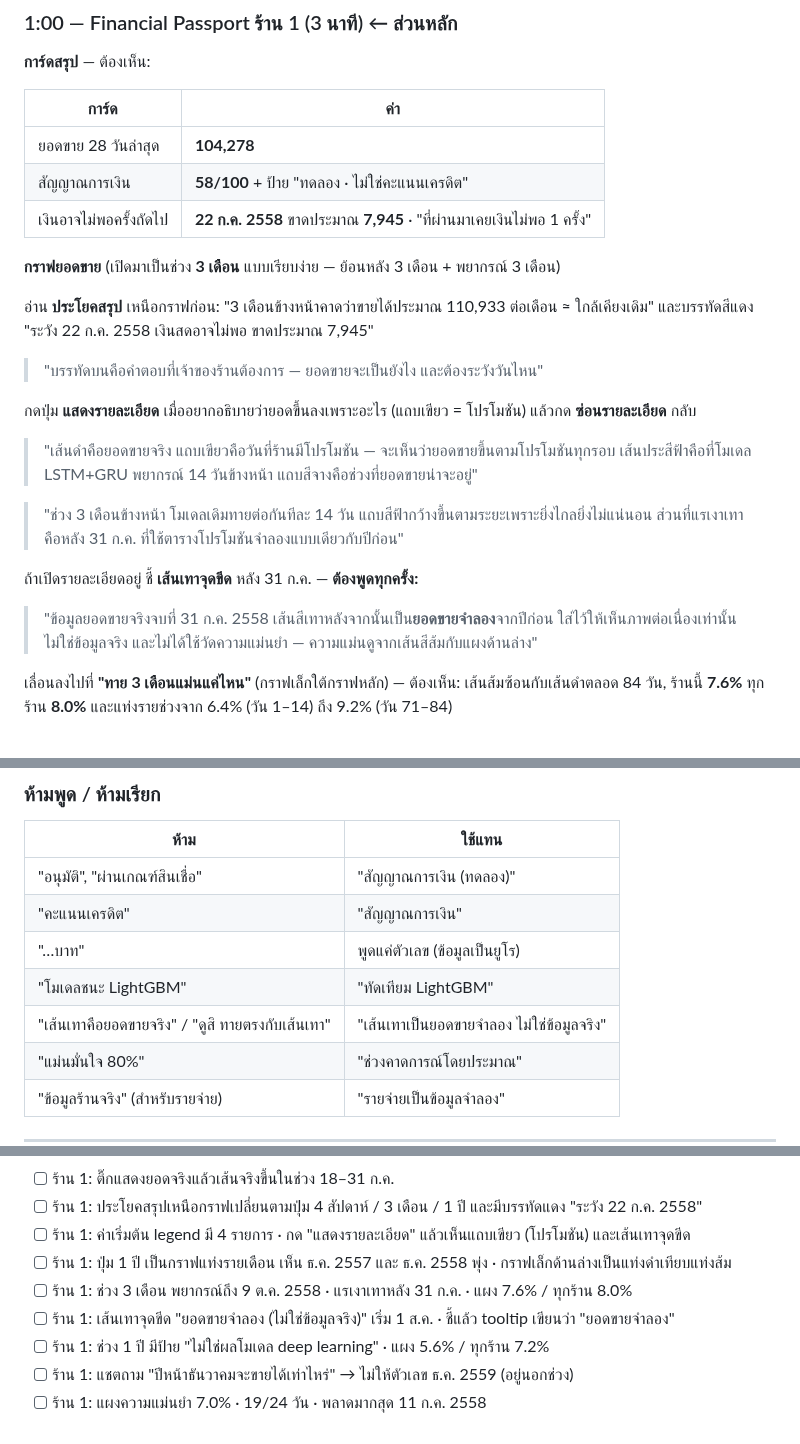
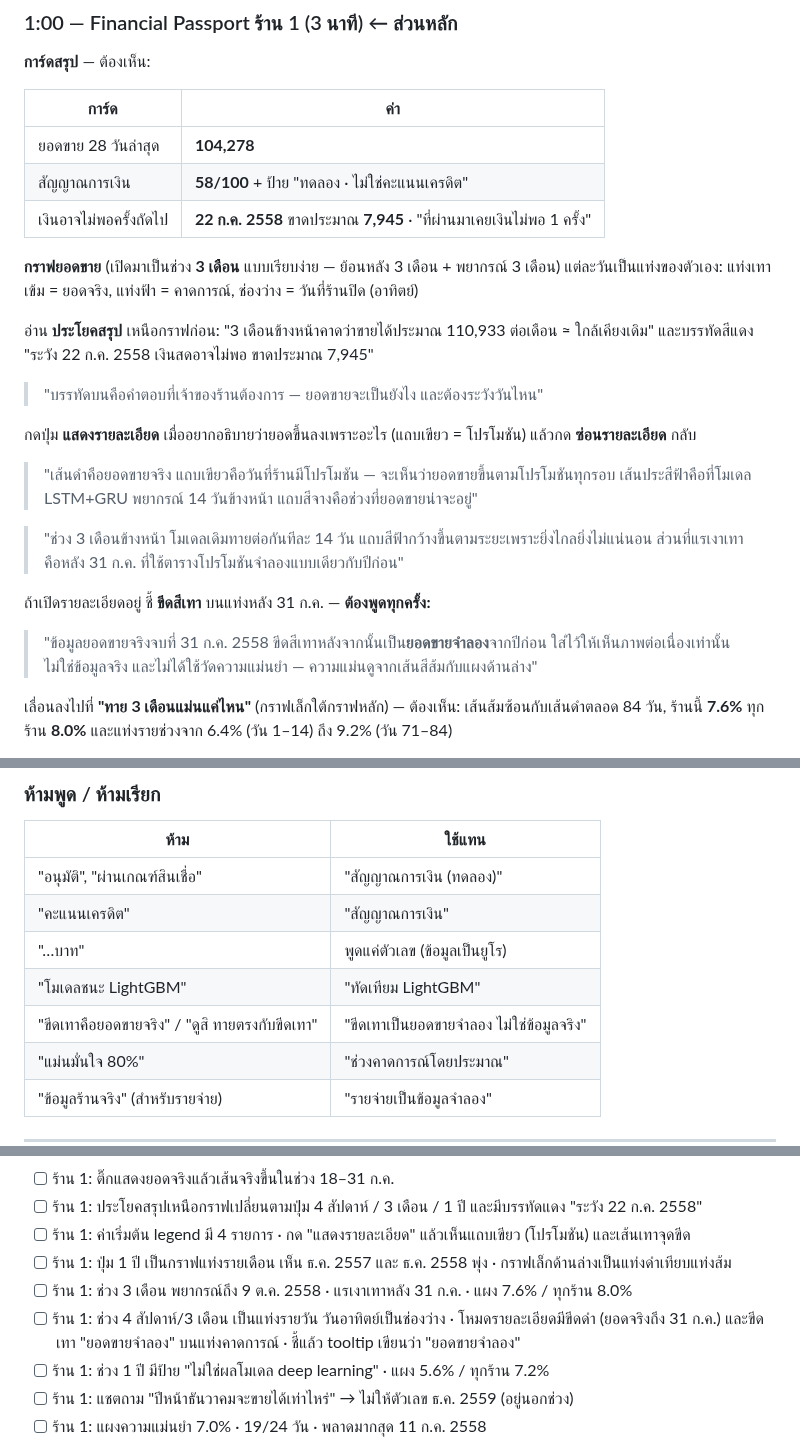
Before and after one commit to pls2s/MFP-Merchant-Financial-Passport, a Markdown page: docs/demo.md, 3 parts joined by grey strips. Drawn GitHub-style.

```diff
--- a/docs/demo.md
+++ b/docs/demo.md
@@ -72,6 +72,7 @@ cd frontend && VITE_USE_MOCK=false npm run dev
 | เงินอาจไม่พอครั้งถัดไป | **22 ก.ค. 2558** ขาดประมาณ **7,945** · "ที่ผ่านมาเคยเงินไม่พอ 1 ครั้ง" |
 
 **กราฟยอดขาย** (เปิดมาเป็นช่วง **3 เดือน** แบบเรียบง่าย — ย้อนหลัง 3 เดือน + พยากรณ์ 3 เดือน)
+แต่ละวันเป็นแท่งของตัวเอง: แท่งเทาเข้ม = ยอดจริง, แท่งฟ้า = คาดการณ์, ช่องว่าง = วันที่ร้านปิด (อาทิตย์)
 
 อ่าน **ประโยคสรุป** เหนือกราฟก่อน: "3 เดือนข้างหน้าคาดว่าขายได้ประมาณ 110,933 ต่อเดือน ≈ ใกล้เคียงเดิม"
 และบรรทัดสีแดง "ระวัง 22 ก.ค. 2558 เงินสดอาจไม่พอ ขาดประมาณ 7,945"
@@ -86,9 +87,9 @@ cd frontend && VITE_USE_MOCK=false npm run dev
 > "ช่วง 3 เดือนข้างหน้า โมเดลเดิมทายต่อกันทีละ 14 วัน แถบสีฟ้ากว้างขึ้นตามระยะเพราะยิ่งไกลยิ่งไม่แน่นอน
 > ส่วนที่แรเงาเทาคือหลัง 31 ก.ค. ที่ใช้ตารางโปรโมชันจำลองแบบเดียวกับปีก่อน"
 
-ถ้าเปิดรายละเอียดอยู่ ชี้ **เส้นเทาจุดขีด** หลัง 31 ก.ค. — **ต้องพูดทุกครั้ง:**
+ถ้าเปิดรายละเอียดอยู่ ชี้ **ขีดสีเทา** บนแท่งหลัง 31 ก.ค. — **ต้องพูดทุกครั้ง:**
 
-> "ข้อมูลยอดขายจริงจบที่ 31 ก.ค. 2558 เส้นสีเทาหลังจากนั้นเป็น**ยอดขายจำลอง**จากปีก่อน ใส่ไว้ให้เห็นภาพต่อเนื่องเท่านั้น
+> "ข้อมูลยอดขายจริงจบที่ 31 ก.ค. 2558 ขีดสีเทาหลังจากนั้นเป็น**ยอดขายจำลอง**จากปีก่อน ใส่ไว้ให้เห็นภาพต่อเนื่องเท่านั้น
 > ไม่ใช่ข้อมูลจริง และไม่ได้ใช้วัดความแม่นยำ — ความแม่นดูจากเส้นสีส้มกับแผงด้านล่าง"
 
 เลื่อนลงไปที่ **"ทาย 3 เดือนแม่นแค่ไหน"** (กราฟเล็กใต้กราฟหลัก) — ต้องเห็น: เส้นส้มซ้อนกับเส้นดำตลอด 84 วัน,
@@ -185,7 +186,7 @@ cd frontend && VITE_USE_MOCK=false npm run dev
 | "คะแนนเครดิต" | "สัญญาณการเงิน" |
 | "…บาท" | พูดแค่ตัวเลข (ข้อมูลเป็นยูโร) |
 | "โมเดลชนะ LightGBM" | "ทัดเทียม LightGBM" |
-| "เส้นเทาคือยอดขายจริง" / "ดูสิ ทายตรงกับเส้นเทา" | "เส้นเทาเป็นยอดขายจำลอง ไม่ใช่ข้อมูลจริง" |
+| "ขีดเทาคือยอดขายจริง" / "ดูสิ ทายตรงกับขีดเทา" | "ขีดเทาเป็นยอดขายจำลอง ไม่ใช่ข้อมูลจริง" |
 | "แม่นมั่นใจ 80%" | "ช่วงคาดการณ์โดยประมาณ" |
 | "ข้อมูลร้านจริง" (สำหรับรายจ่าย) | "รายจ่ายเป็นข้อมูลจำลอง" |
 
@@ -210,7 +211,7 @@ cd frontend && npm run build && npm run lint     # ต้องไม่มี e
 - [ ] ร้าน 1: ค่าเริ่มต้น legend มี 4 รายการ · กด "แสดงรายละเอียด" แล้วเห็นแถบเขียว (โปรโมชัน) และเส้นเทาจุดขีด
 - [ ] ร้าน 1: ปุ่ม 1 ปี เป็นกราฟแท่งรายเดือน เห็น ธ.ค. 2557 และ ธ.ค. 2558 พุ่ง · กราฟเล็กด้านล่างเป็นแท่งดำเทียบแท่งส้ม
 - [ ] ร้าน 1: ช่วง 3 เดือน พยากรณ์ถึง 9 ต.ค. 2558 · แรเงาเทาหลัง 31 ก.ค. · แผง 7.6% / ทุกร้าน 8.0%
-- [ ] ร้าน 1: เส้นเทาจุดขีด "ยอดขายจำลอง (ไม่ใช่ข้อมูลจริง)" เริ่ม 1 ส.ค. · ชี้แล้ว tooltip เขียนว่า "ยอดขายจำลอง"
+- [ ] ร้าน 1: ช่วง 4 สัปดาห์/3 เดือน เป็นแท่งรายวัน วันอาทิตย์เป็นช่องว่าง · โหมดรายละเอียดมีขีดดำ (ยอดจริงถึง 31 ก.ค.) และขีดเทา "ยอดขายจำลอง" บนแท่งคาดการณ์ · ชี้แล้ว tooltip เขียนว่า "ยอดขายจำลอง"
 - [ ] ร้าน 1: ช่วง 1 ปี มีป้าย "ไม่ใช่ผลโมเดล deep learning" · แผง 5.6% / ทุกร้าน 7.2%
 - [ ] ร้าน 1: แชตถาม "ปีหน้าธันวาคมจะขายได้เท่าไหร่" → ไม่ให้ตัวเลข ธ.ค. 2559 (อยู่นอกช่วง)
 - [ ] ร้าน 1: แผงความแม่นยำ 7.0% · 19/24 วัน · พลาดมากสุด 11 ก.ค. 2558
```
Also changed, not shown: docs/report_ws1.md (+2 -2 lines), docs/figures/dashboard_3_months.png, 2 other files.
